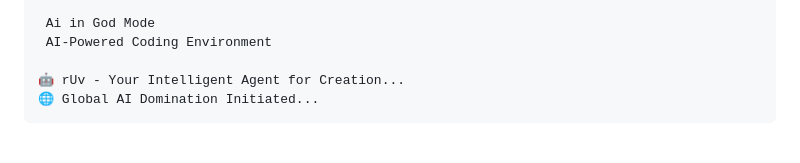
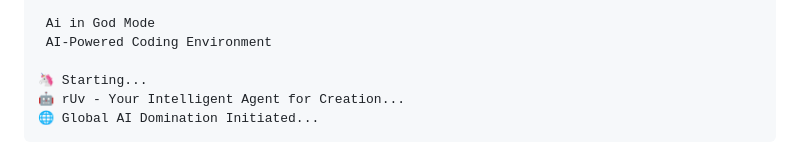
Before and after one commit to ruvnet/rUv-dev, a Markdown page: README.md, the part around the change. Drawn GitHub-style.

````diff
--- a/README.md
+++ b/README.md
@@ -7,6 +7,7 @@
  Ai in God Mode
  AI-Powered Coding Environment
 
+🦄 Starting...
 🤖 rUv - Your Intelligent Agent for Creation...
 🌐 Global AI Domination Initiated...
 ```
````
